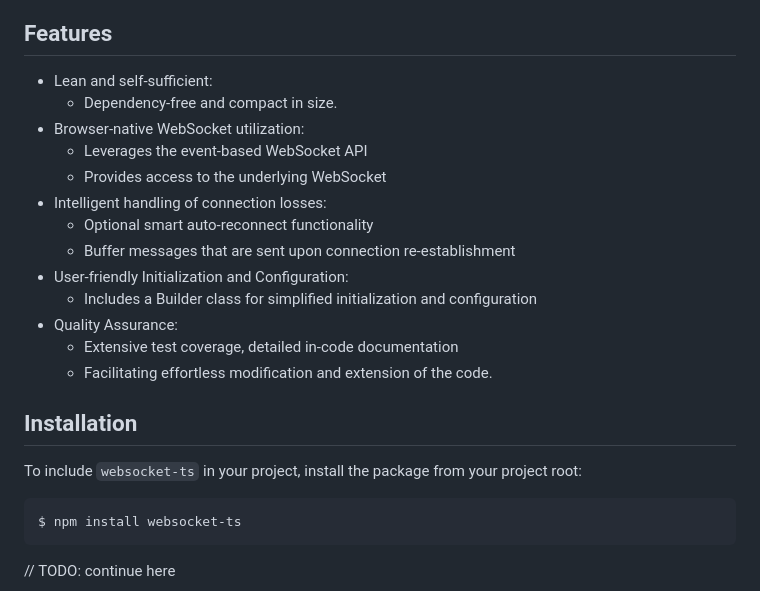
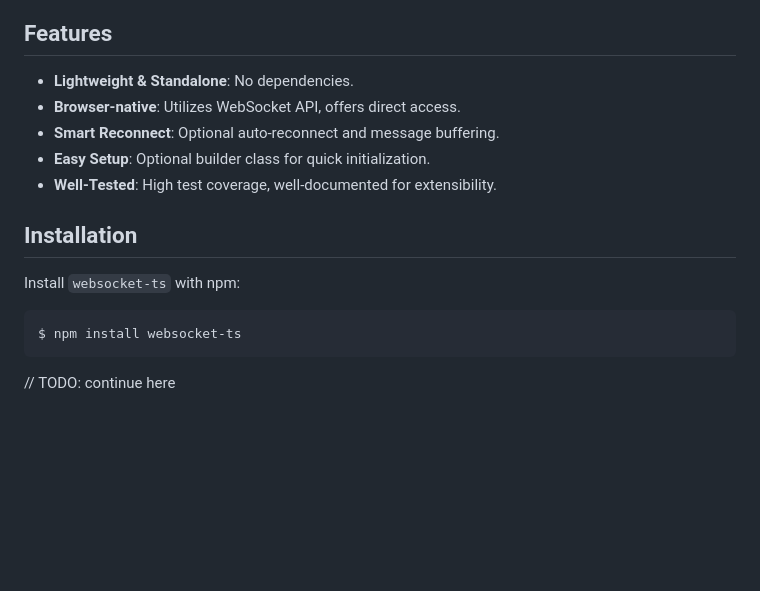
Before and after one commit to jjxxs/websocket-ts, a Markdown page: README.md, the part around one of its changes. Rendered like a GitHub page; blank space fills up the shorter version.

Commit message:
Started README.md

````diff
--- a/README.md
+++ b/README.md
@@ -20,21 +23,13 @@ A simple, reliable and extensible WebSocket-client for browser-applications writ
 
 ## Features
-- Lean and self-sufficient:
-   - Dependency-free and compact in size.
-- Browser-native WebSocket utilization:
-   - Leverages the event-based WebSocket API
-   - Provides access to the underlying WebSocket
-- Intelligent handling of connection losses:
-   - Optional smart auto-reconnect functionality
-   - Buffer messages that are sent upon connection re-establishment
-- User-friendly Initialization and Configuration:
-   - Includes a Builder class for simplified initialization and configuration
-- Quality Assurance:
-   - Extensive test coverage, detailed in-code documentation
-   - Facilitating effortless modification and extension of the code.
+- **Lightweight & Standalone**: No dependencies.
+- **Browser-native**: Utilizes WebSocket API, offers direct access.
+- **Smart Reconnect**: Optional auto-reconnect and message buffering.
+- **Easy Setup**: Optional builder class for quick initialization.
+- **Well-Tested**: High test coverage, well-documented for extensibility.
 
 ## Installation
-To include ```websocket-ts``` in your project, install the package from your project root:
+Install ```websocket-ts``` with npm:
 ```bash
 $ npm install websocket-ts
 ```
````
Also changed, not shown: other parts of README.md (+20 -17 lines).
